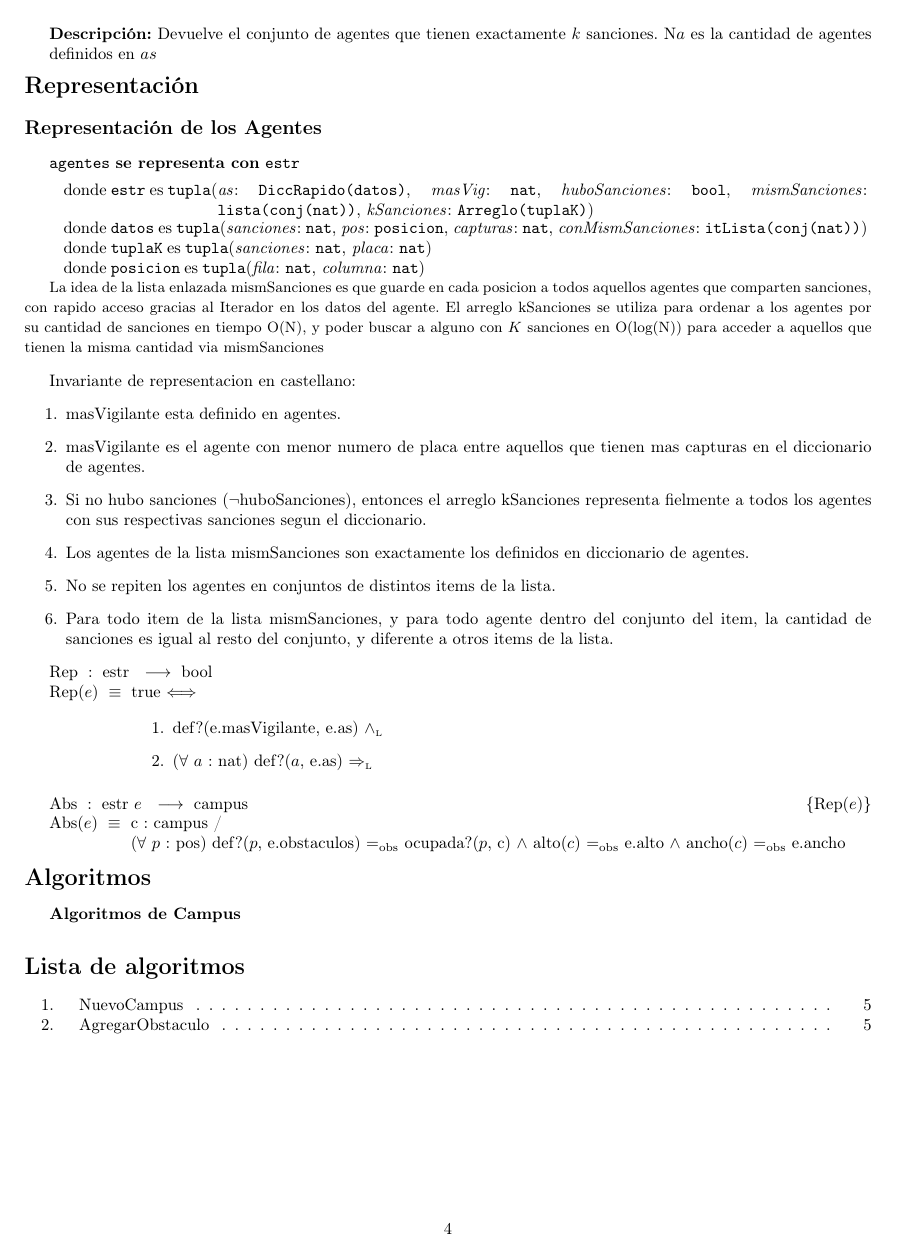
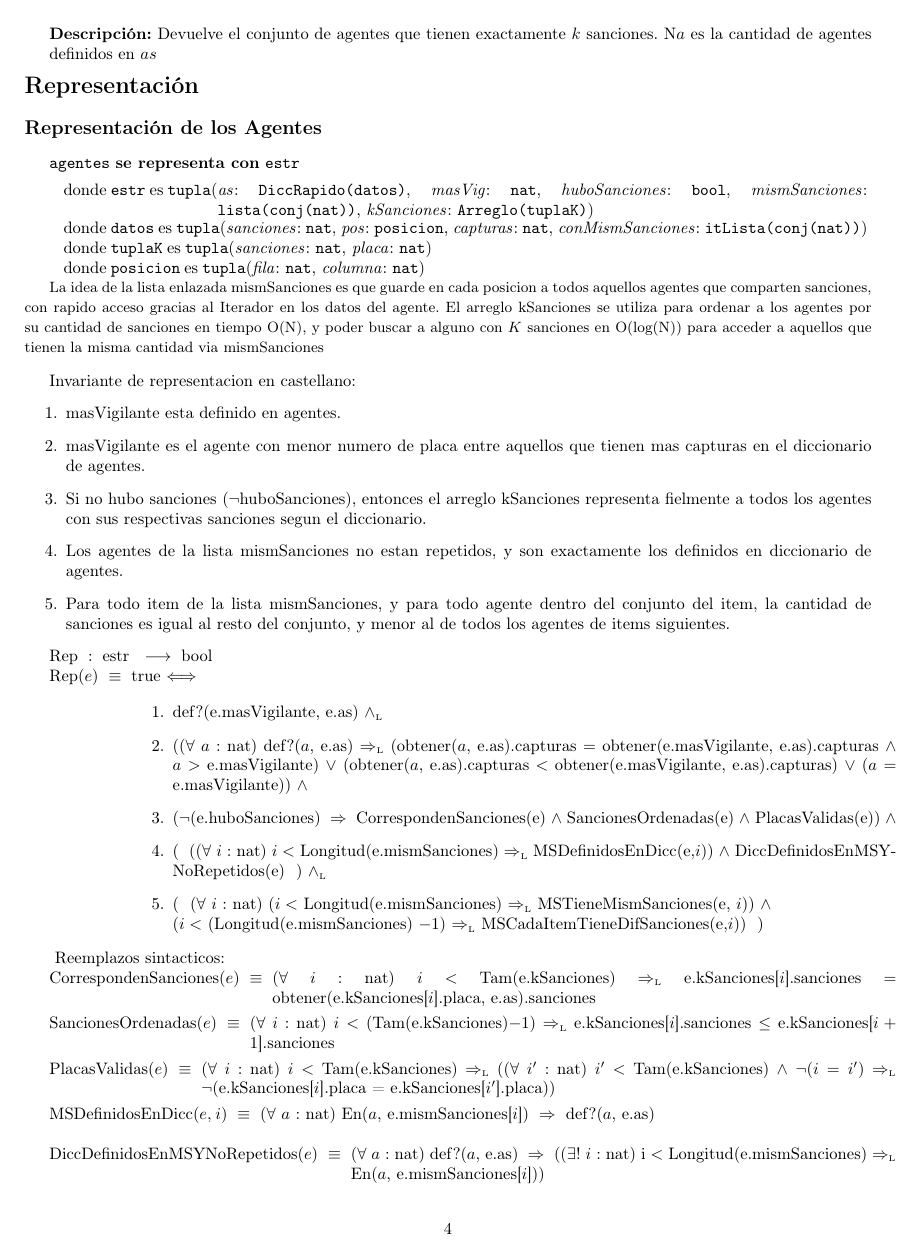
Before and after one commit to nfanta/TPs-Algo2, a LaTeX document (algo2/tp_2/tp2_source.tex): page 4 of 5. Compiled offline with pdfLaTeX; the source files are stored in an older character set and shown here as Unicode.

Commit message:
Terminado Rep

```diff
--- a/algo2/tp_2/tp2_source.tex
+++ b/algo2/tp_2/tp2_source.tex
@@ -372,9 +372,9 @@
   \item masVigilante esta definido en agentes.
   \item masVigilante es el agente con menor numero de placa entre aquellos que tienen mas capturas en el diccionario de agentes.
   \item Si no hubo sanciones ($\neg$huboSanciones), entonces el arreglo kSanciones representa fielmente a todos los agentes con sus respectivas sanciones segun el diccionario.
-  \item Los agentes de la lista mismSanciones son exactamente los definidos en diccionario de agentes.
-  \item No se repiten los agentes en conjuntos de distintos items de la lista.
-  \item Para todo item de la lista mismSanciones, y para todo agente dentro del conjunto del item, la cantidad de sanciones es igual al resto del conjunto, y diferente a otros items de la lista.
+  \item Los agentes de la lista mismSanciones no estan repetidos, y son exactamente los definidos en diccionario de agentes.
+  %\item No se repiten los agentes en conjuntos de distintos items de la lista.
+  \item Para todo item de la lista mismSanciones, y para todo agente dentro del conjunto del item, la cantidad de sanciones es igual al resto del conjunto, y menor al de todos los agentes de items siguientes.
 
   \end{enumerate}
 
@@ -382,12 +382,38 @@
 
   \begin{enumerate}
   \item def?(e.masVigilante, e.as) $\yluego$
-  \item ($\forall$ $a$ : nat) def?($a$, e.as) $\impluego$
+  \item (($\forall$ $a$ : nat) def?($a$, e.as) $\impluego$ (obtener($a$, e.as).capturas $=$ obtener(e.masVigilante, e.as).capturas $\land$ $a$ $>$ e.masVigilante) $\lor$ (obtener($a$, e.as).capturas $<$ obtener(e.masVigilante, e.as).capturas) $\lor$ ($a$ $=$ e.masVigilante)) $\land$
+  \item ($\neg$(e.huboSanciones) $\implies$ CorrespondenSanciones(e) $\land$ SancionesOrdenadas(e) $\land$ PlacasValidas(e)) $\land$
+  \item ( \ (($\forall$ $i$ : nat) $i <$ Longitud(e.mismSanciones) $\impluego$ MSDefinidosEnDicc(e,$i$)) $\land$ DiccDefinidosEnMSYNoRepetidos(e) \ ) $\yluego$
+  \item ( \ ($\forall$ $i$ : nat) ($i <$ Longitud(e.mismSanciones) $\impluego$ MSTieneMismSanciones(e, $i$)) $\land$ \\ ($i <$ (Longitud(e.mismSanciones) $- 1$) $\impluego$ MSCadaItemTieneDifSanciones(e,$i$)) \ )
   \end{enumerate}
 
   }\mbox{}
+  {Reemplazos sintacticos: }
+  ~
+  % \tadOperacion{CorrespondenSanciones}{estr/e}{bool}{}
+  \tadAxioma{CorrespondenSanciones($e$)}{($\forall$ $i$ : nat) $i$ $<$ Tam(e.kSanciones) $\impluego$ e.kSanciones[$i$].sanciones $=$ obtener(e.kSanciones[$i$].placa, e.as).sanciones}
+  ~
+  % \tadOperacion{SancionesOrdenadas}{estr/e}{bool}{}
+  \tadAxioma{SancionesOrdenadas($e$)}{($\forall$ $i$ : nat) $i$ $<$ (Tam(e.kSanciones)$-1$) $\impluego$ e.kSanciones[$i$].sanciones $\leq$ e.kSanciones[$i+1$].sanciones}
+  ~
+  % \tadOperacion{PlacasValidas}{estr/e}{bool}{}
+  \tadAxioma{PlacasValidas($e$)}{($\forall$ $i$ : nat) $i$ $<$ Tam(e.kSanciones) $\impluego$ (($\forall$ $i'$ : nat) $i'$ $<$ Tam(e.kSanciones) $\land$ $\neg$($i = i'$) $\impluego$ $\neg$(e.kSanciones[$i$].placa = e.kSanciones[$i'$].placa))}
+  ~
+  % \tadOperacion{MSDefinidosEnDicc}{estr/e, nat/i}{bool}{}
+  \tadAxioma{MSDefinidosEnDicc($e$, $i$)}{($\forall$ $a$ : nat) En($a$, e.mismSanciones[$i$]) $\implies$ def?($a$, e.as)}
+  ~
+  %\tadOperacion{DiccDefinidosEnMSYNoRepetidos}{estr/e}{bool}{}
+  \tadAxioma{DiccDefinidosEnMSYNoRepetidos($e$)}{($\forall$ $a$ : nat) def?($a$, e.as) $\implies$ (($\exists!$ $i$ : nat) i $<$ Longitud(e.mismSanciones) $\impluego$ En($a$, e.mismSanciones[$i$]))}
+  ~
+  %\tadOperacion{MSTieneMismSanciones}{estr/e, nat/i}{bool}{}
+  \tadAxioma{MSTieneMismSanciones($e$, $i$)}{($\forall$ $a, a'$ : nat) (En($a$, e.mismSanciones[$i$]) $\land$ En($a'$, e.mismSanciones[$i$]) $\land$ $\neg$($a = a'$)) $\impluego$ obtener($a$, e.as) $=$ obtener($a'$, e.as)}
+  ~
+  %\tadOperacion{MSCadaItemTieneDifSanciones}{estr/e, nat/i}{bool}{}
+  \tadAxioma{MSCadaItemTieneDifSanciones($e$, $i$)}{($\forall$ $a, a'$ : nat) (En($a$, e.mismSanciones[$i$]) $\land$ En($a'$, e.mismSanciones[$i+1$])) $\impluego$ obtener($a$, e.as) $<$ obtener($a'$, e.as)}
+  ~
 
-  \AbsFc[estr]{campus}[e]{c : campus / \\
+  \AbsFc[estr]{agentes}[e]{c : agentes / \\
     ($\forall$ $p$ : pos) def?($p$, e.obstaculos) $\igobs$ ocupada?($p$, c) $\land$
     alto($c$) $\igobs$ e.alto $\land$
     ancho($c$) $\igobs$ e.ancho}
```
